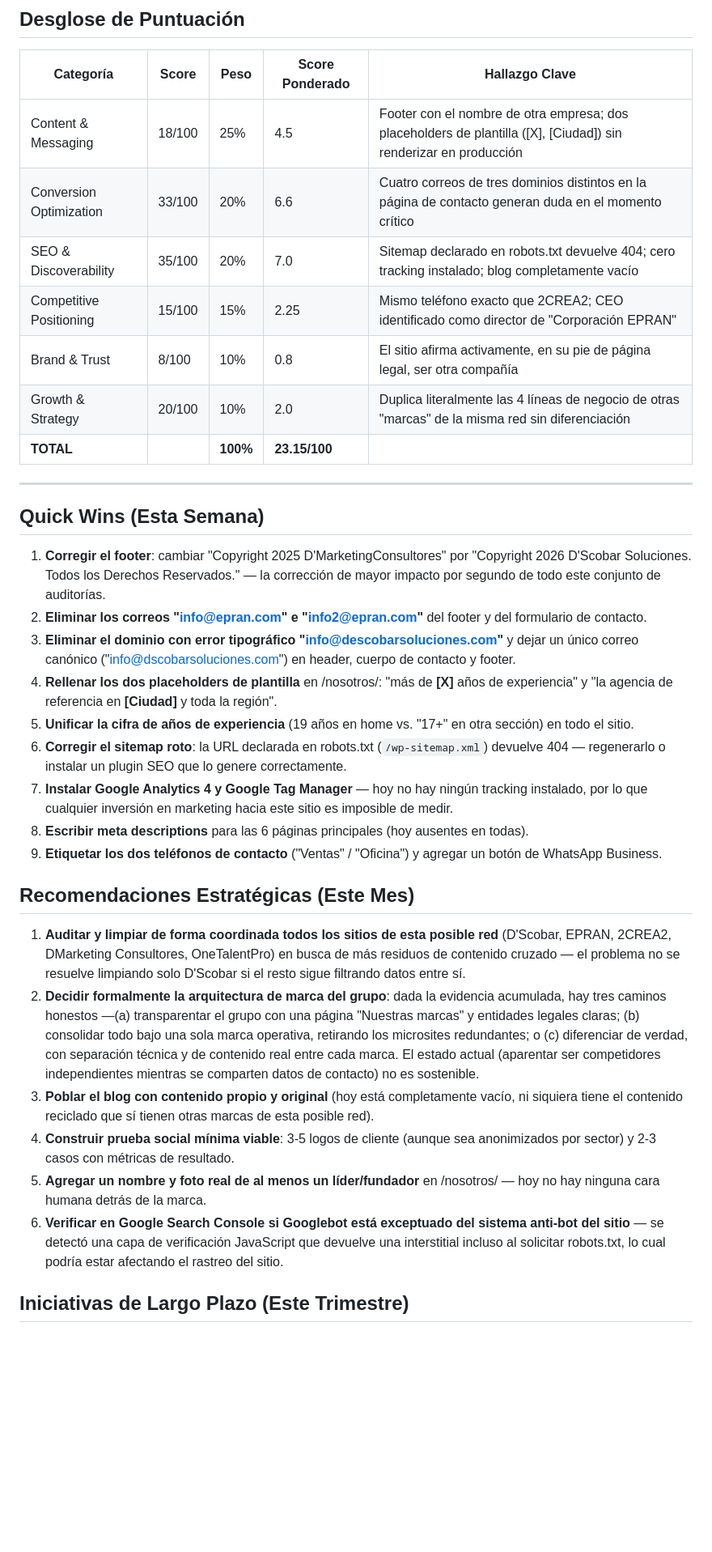
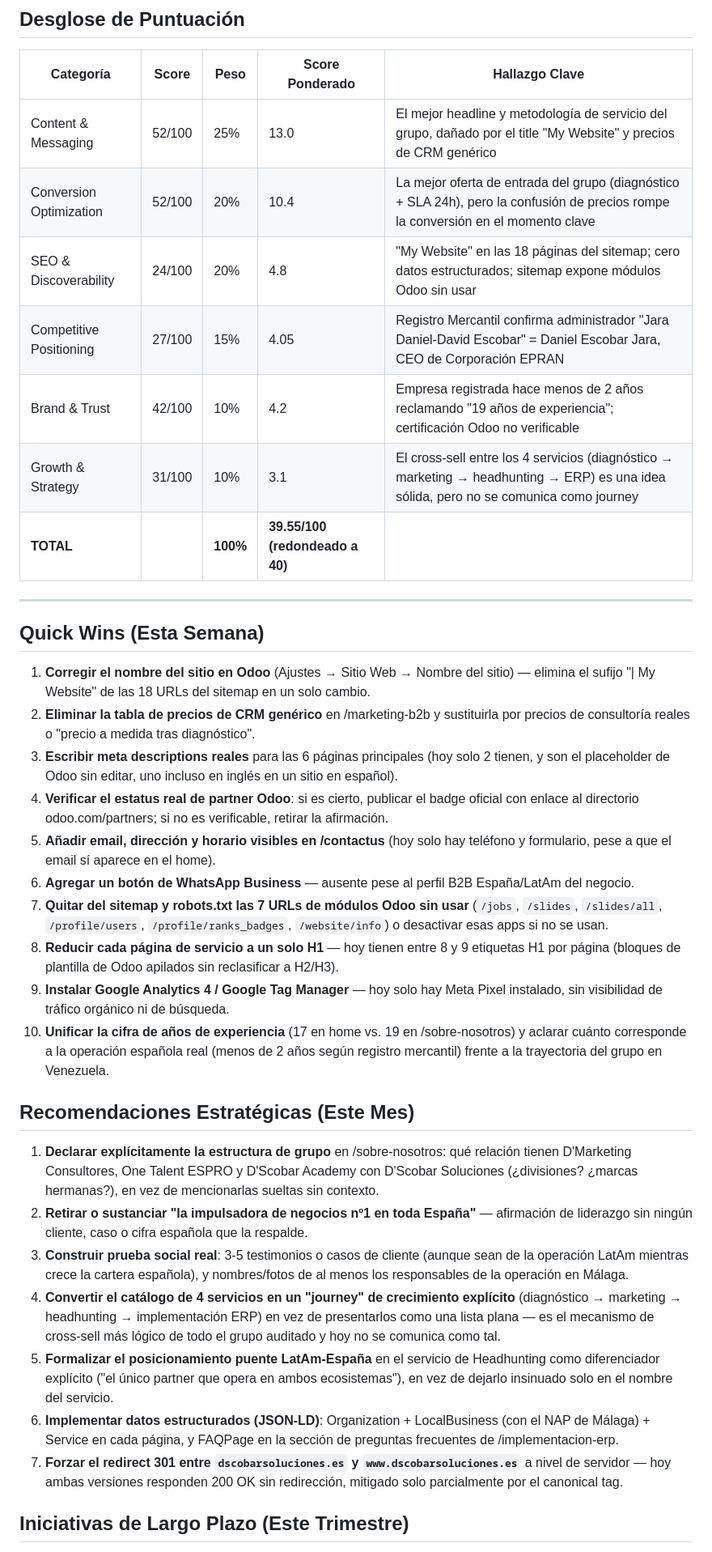
Before and after one commit to Gabolucho05/MARKETING, a Markdown page: MARKETING-AUDIT.md, the part around one of its changes. Shown at 81% size. GitHub-like rendering; blank space fills up the shorter version.

```diff
--- a/MARKETING-AUDIT.md
+++ b/MARKETING-AUDIT.md
@@ -29,36 +27,38 @@ En conjunto, esto no es un problema de copywriting o de optimización de convers
 
 | Categoría | Score | Peso | Score Ponderado | Hallazgo Clave |
 |-----------|-------|------|------------------|----------------|
-| Content & Messaging | 18/100 | 25% | 4.5 | Footer con el nombre de otra empresa; dos placeholders de plantilla ([X], [Ciudad]) sin renderizar en producción |
-| Conversion Optimization | 33/100 | 20% | 6.6 | Cuatro correos de tres dominios distintos en la página de contacto generan duda en el momento crítico |
-| SEO & Discoverability | 35/100 | 20% | 7.0 | Sitemap declarado en robots.txt devuelve 404; cero tracking instalado; blog completamente vacío |
-| Competitive Positioning | 15/100 | 15% | 2.25 | Mismo teléfono exacto que 2CREA2; CEO identificado como director de "Corporación EPRAN" |
-| Brand & Trust | 8/100 | 10% | 0.8 | El sitio afirma activamente, en su pie de página legal, ser otra compañía |
-| Growth & Strategy | 20/100 | 10% | 2.0 | Duplica literalmente las 4 líneas de negocio de otras "marcas" de la misma red sin diferenciación |
-| **TOTAL** | | **100%** | **23.15/100** | |
+| Content & Messaging | 52/100 | 25% | 13.0 | El mejor headline y metodología de servicio del grupo, dañado por el title "My Website" y precios de CRM genérico |
+| Conversion Optimization | 52/100 | 20% | 10.4 | La mejor oferta de entrada del grupo (diagnóstico + SLA 24h), pero la confusión de precios rompe la conversión en el momento clave |
+| SEO & Discoverability | 24/100 | 20% | 4.8 | "My Website" en las 18 páginas del sitemap; cero datos estructurados; sitemap expone módulos Odoo sin usar |
+| Competitive Positioning | 27/100 | 15% | 4.05 | Registro Mercantil confirma administrador "Jara Daniel-David Escobar" = Daniel Escobar Jara, CEO de Corporación EPRAN |
+| Brand & Trust | 42/100 | 10% | 4.2 | Empresa registrada hace menos de 2 años reclamando "19 años de experiencia"; certificación Odoo no verificable |
+| Growth & Strategy | 31/100 | 10% | 3.1 | El cross-sell entre los 4 servicios (diagnóstico → marketing → headhunting → ERP) es una idea sólida, pero no se comunica como journey |
+| **TOTAL** | | **100%** | **39.55/100 (redondeado a 40)** | |
 
 ---
 
 ## Quick Wins (Esta Semana)
 
-1. **Corregir el footer**: cambiar "Copyright 2025 D'MarketingConsultores" por "Copyright 2026 D'Scobar Soluciones. Todos los Derechos Reservados." — la corrección de mayor impacto por segundo de todo este conjunto de auditorías.
-2. **Eliminar los correos "info@epran.com" e "info2@epran.com"** del footer y del formulario de contacto.
-3. **Eliminar el dominio con error tipográfico "info@descobarsoluciones.com"** y dejar un único correo canónico ("info@dscobarsoluciones.com") en header, cuerpo de contacto y footer.
-4. **Rellenar los dos placeholders de plantilla** en /nosotros/: "más de **[X]** años de experiencia" y "la agencia de referencia en **[Ciudad]** y toda la región".
-5. **Unificar la cifra de años de experiencia** (19 años en home vs. "17+" en otra sección) en todo el sitio.
-6. **Corregir el sitemap roto**: la URL declarada en robots.txt (`/wp-sitemap.xml`) devuelve 404 — regenerarlo o instalar un plugin SEO que lo genere correctamente.
-7. **Instalar Google Analytics 4 y Google Tag Manager** — hoy no hay ningún tracking instalado, por lo que cualquier inversión en marketing hacia este sitio es imposible de medir.
-8. **Escribir meta descriptions** para las 6 páginas principales (hoy ausentes en todas).
-9. **Etiquetar los dos teléfonos de contacto** ("Ventas" / "Oficina") y agregar un botón de WhatsApp Business.
+1. **Corregir el nombre del sitio en Odoo** (Ajustes → Sitio Web → Nombre del sitio) — elimina el sufijo "| My Website" de las 18 URLs del sitemap en un solo cambio.
+2. **Eliminar la tabla de precios de CRM genérico** en /marketing-b2b y sustituirla por precios de consultoría reales o "precio a medida tras diagnóstico".
+3. **Escribir meta descriptions reales** para las 6 páginas principales (hoy solo 2 tienen, y son el placeholder de Odoo sin editar, uno incluso en inglés en un sitio en español).
+4. **Verificar el estatus real de partner Odoo**: si es cierto, publicar el badge oficial con enlace al directorio odoo.com/partners; si no es verificable, retirar la afirmación.
+5. **Añadir email, dirección y horario visibles en /contactus** (hoy solo hay teléfono y formulario, pese a que el email sí aparece en el home).
+6. **Agregar un botón de WhatsApp Business** — ausente pese al perfil B2B España/LatAm del negocio.
+7. **Quitar del sitemap y robots.txt las 7 URLs de módulos Odoo sin usar** (`/jobs`, `/slides`, `/slides/all`, `/profile/users`, `/profile/ranks_badges`, `/website/info`) o desactivar esas apps si no se usan.
+8. **Reducir cada página de servicio a un solo H1** — hoy tienen entre 8 y 9 etiquetas H1 por página (bloques de plantilla de Odoo apilados sin reclasificar a H2/H3).
+9. **Instalar Google Analytics 4 / Google Tag Manager** — hoy solo hay Meta Pixel instalado, sin visibilidad de tráfico orgánico ni de búsqueda.
+10. **Unificar la cifra de años de experiencia** (17 en home vs. 19 en /sobre-nosotros) y aclarar cuánto corresponde a la operación española real (menos de 2 años según registro mercantil) frente a la trayectoria del grupo en Venezuela.
 
 ## Recomendaciones Estratégicas (Este Mes)
 
-1. **Auditar y limpiar de forma coordinada todos los sitios de esta posible red** (D'Scobar, EPRAN, 2CREA2, DMarketing Consultores, OneTalentPro) en busca de más residuos de contenido cruzado — el problema no se resuelve limpiando solo D'Scobar si el resto sigue filtrando datos entre sí.
-2. **Decidir formalmente la arquitectura de marca del grupo**: dada la evidencia acumulada, hay tres caminos honestos —(a) transparentar el grupo con una página "Nuestras marcas" y entidades legales claras; (b) consolidar todo bajo una sola marca operativa, retirando los microsites redundantes; o (c) diferenciar de verdad, con separación técnica y de contenido real entre cada marca. El estado actual (aparentar ser competidores independientes mientras se comparten datos de contacto) no es sostenible.
-3. **Poblar el blog con contenido propio y original** (hoy está completamente vacío, ni siquiera tiene el contenido reciclado que sí tienen otras marcas de esta posible red).
-4. **Construir prueba social mínima viable**: 3-5 logos de cliente (aunque sea anonimizados por sector) y 2-3 casos con métricas de resultado.
-5. **Agregar un nombre y foto real de al menos un líder/fundador** en /nosotros/ — hoy no hay ninguna cara humana detrás de la marca.
-6. **Verificar en Google Search Console si Googlebot está exceptuado del sistema anti-bot del sitio** — se detectó una capa de verificación JavaScript que devuelve una interstitial incluso al solicitar robots.txt, lo cual podría estar afectando el rastreo del sitio.
+1. **Declarar explícitamente la estructura de grupo** en /sobre-nosotros: qué relación tienen D'Marketing Consultores, One Talent ESPRO y D'Scobar Academy con D'Scobar Soluciones (¿divisiones? ¿marcas hermanas?), en vez de mencionarlas sueltas sin contexto.
+2. **Retirar o sustanciar "la impulsadora de negocios nº1 en toda España"** — afirmación de liderazgo sin ningún cliente, caso o cifra española que la respalde.
+3. **Construir prueba social real**: 3-5 testimonios o casos de cliente (aunque sean de la operación LatAm mientras crece la cartera española), y nombres/fotos de al menos los responsables de la operación en Málaga.
+4. **Convertir el catálogo de 4 servicios en un "journey" de crecimiento explícito** (diagnóstico → marketing → headhunting → implementación ERP) en vez de presentarlos como una lista plana — es el mecanismo de cross-sell más lógico de todo el grupo auditado y hoy no se comunica como tal.
+5. **Formalizar el posicionamiento puente LatAm-España** en el servicio de Headhunting como diferenciador explícito ("el único partner que opera en ambos ecosistemas"), en vez de dejarlo insinuado solo en el nombre del servicio.
+6. **Implementar datos estructurados (JSON-LD)**: Organization + LocalBusiness (con el NAP de Málaga) + Service en cada página, y FAQPage en la sección de preguntas frecuentes de /implementacion-erp.
+7. **Forzar el redirect 301 entre `dscobarsoluciones.es` y `www.dscobarsoluciones.es`** a nivel de servidor — hoy ambas versiones responden 200 OK sin redirección, mitigado solo parcialmente por el canonical tag.
 
 ## Iniciativas de Largo Plazo (Este Trimestre)
 
```
Also changed, not shown: other parts of MARKETING-AUDIT.md (+47 -48 lines).
